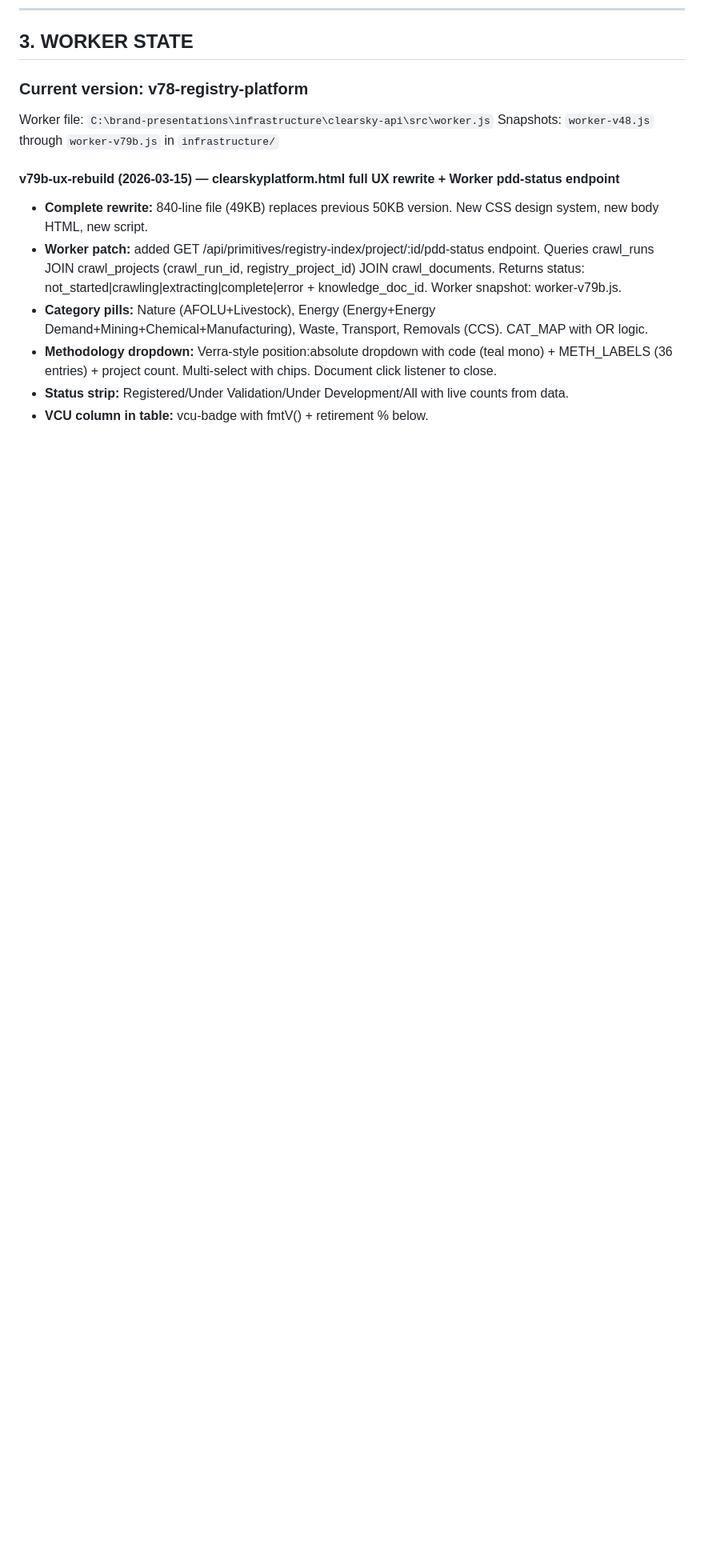
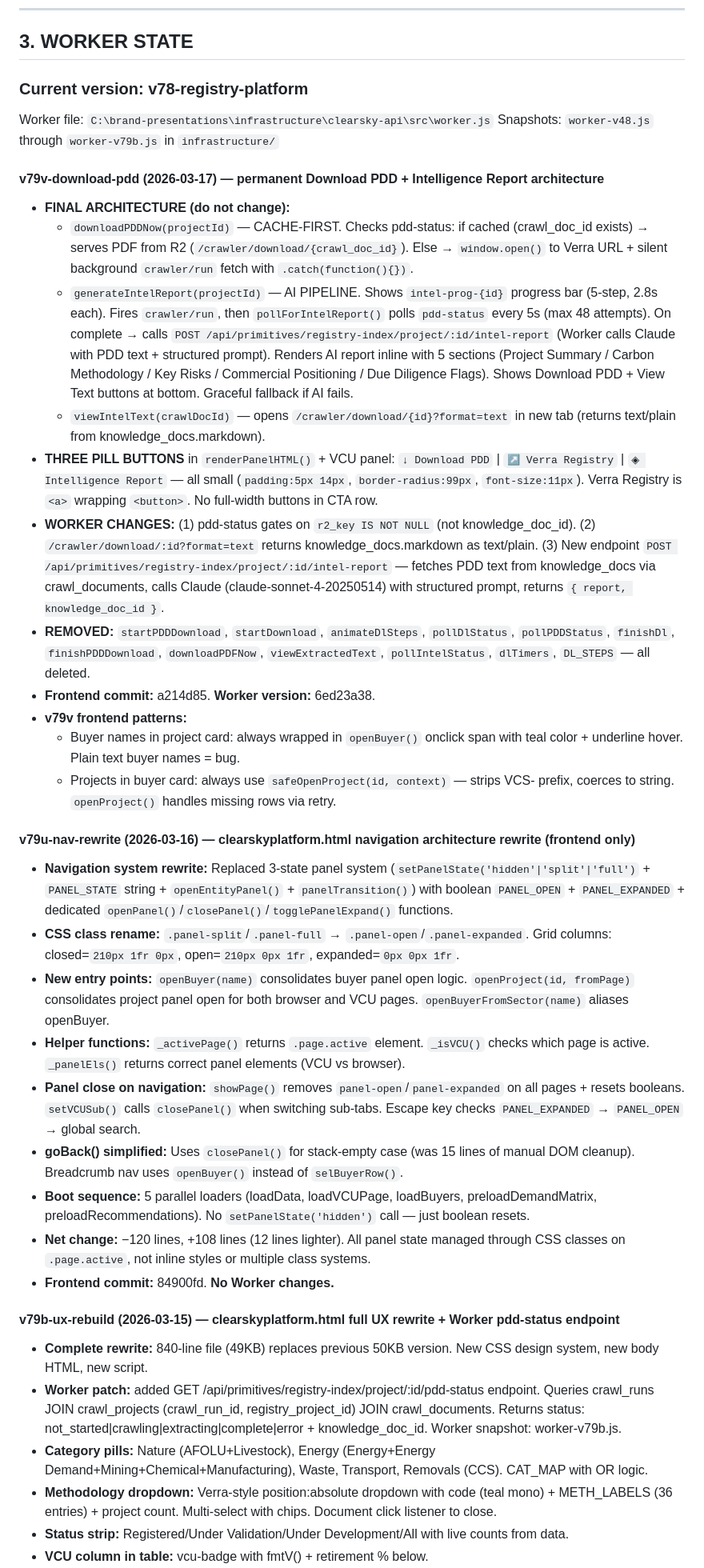
Before and after one commit to luisfelipeadaime-lang/oga-tools, a Markdown page: PABLO_CLAUDE.md, the part around one of its changes. Shown at 80% size. GitHub-like rendering; blank space fills up the shorter version.

```diff
--- a/PABLO_CLAUDE.md
+++ b/PABLO_CLAUDE.md
@@ -110,6 +118,30 @@ If it already exists: extend it. Never create a parallel version.
 Worker file: `C:\brand-presentations\infrastructure\clearsky-api\src\worker.js`
 Snapshots: `worker-v48.js` through `worker-v79b.js` in `infrastructure/`
 
+#### v79v-download-pdd (2026-03-17) — permanent Download PDD + Intelligence Report architecture
+- **FINAL ARCHITECTURE (do not change):**
+  - `downloadPDDNow(projectId)` — CACHE-FIRST. Checks pdd-status: if cached (crawl_doc_id exists) → serves PDF from R2 (`/crawler/download/{crawl_doc_id}`). Else → `window.open()` to Verra URL + silent background `crawler/run` fetch with `.catch(function(){})`.
+  - `generateIntelReport(projectId)` — AI PIPELINE. Shows `intel-prog-{id}` progress bar (5-step, 2.8s each). Fires `crawler/run`, then `pollForIntelReport()` polls `pdd-status` every 5s (max 48 attempts). On complete → calls `POST /api/primitives/registry-index/project/:id/intel-report` (Worker calls Claude with PDD text + structured prompt). Renders AI report inline with 5 sections (Project Summary / Carbon Methodology / Key Risks / Commercial Positioning / Due Diligence Flags). Shows Download PDD + View Text buttons at bottom. Graceful fallback if AI fails.
+  - `viewIntelText(crawlDocId)` — opens `/crawler/download/{id}?format=text` in new tab (returns text/plain from knowledge_docs.markdown).
+- **THREE PILL BUTTONS** in `renderPanelHTML()` + VCU panel: `↓ Download PDD` | `↗ Verra Registry` | `◈ Intelligence Report` — all small (`padding:5px 14px`, `border-radius:99px`, `font-size:11px`). Verra Registry is `<a>` wrapping `<button>`. No full-width buttons in CTA row.
+- **WORKER CHANGES:** (1) pdd-status gates on `r2_key IS NOT NULL` (not knowledge_doc_id). (2) `/crawler/download/:id?format=text` returns knowledge_docs.markdown as text/plain. (3) New endpoint `POST /api/primitives/registry-index/project/:id/intel-report` — fetches PDD text from knowledge_docs via crawl_documents, calls Claude (claude-sonnet-4-20250514) with structured prompt, returns `{ report, knowledge_doc_id }`.
+- **REMOVED:** `startPDDDownload`, `startDownload`, `animateDlSteps`, `pollDlStatus`, `pollPDDStatus`, `finishDl`, `finishPDDDownload`, `downloadPDFNow`, `viewExtractedText`, `pollIntelStatus`, `dlTimers`, `DL_STEPS` — all deleted.
+- **Frontend commit:** a214d85. **Worker version:** 6ed23a38.
+- **v79v frontend patterns:**
+  - Buyer names in project card: always wrapped in `openBuyer()` onclick span with teal color + underline hover. Plain text buyer names = bug.
+  - Projects in buyer card: always use `safeOpenProject(id, context)` — strips VCS- prefix, coerces to string. `openProject()` handles missing rows via retry.
+
+#### v79u-nav-rewrite (2026-03-16) — clearskyplatform.html navigation architecture rewrite (frontend only)
+- **Navigation system rewrite:** Replaced 3-state panel system (`setPanelState('hidden'|'split'|'full')` + `PANEL_STATE` string + `openEntityPanel()` + `panelTransition()`) with boolean `PANEL_OPEN` + `PANEL_EXPANDED` + dedicated `openPanel()`/`closePanel()`/`togglePanelExpand()` functions.
+- **CSS class rename:** `.panel-split`/`.panel-full` → `.panel-open`/`.panel-expanded`. Grid columns: closed=`210px 1fr 0px`, open=`210px 0px 1fr`, expanded=`0px 0px 1fr`.
+- **New entry points:** `openBuyer(name)` consolidates buyer panel open logic. `openProject(id, fromPage)` consolidates project panel open for both browser and VCU pages. `openBuyerFromSector(name)` aliases openBuyer.
+- **Helper functions:** `_activePage()` returns `.page.active` element. `_isVCU()` checks which page is active. `_panelEls()` returns correct panel elements (VCU vs browser).
+- **Panel close on navigation:** `showPage()` removes `panel-open`/`panel-expanded` on all pages + resets booleans. `setVCUSub()` calls `closePanel()` when switching sub-tabs. Escape key checks `PANEL_EXPANDED` → `PANEL_OPEN` → global search.
+- **goBack() simplified:** Uses `closePanel()` for stack-empty case (was 15 lines of manual DOM cleanup). Breadcrumb nav uses `openBuyer()` instead of `selBuyerRow()`.
+- **Boot sequence:** 5 parallel loaders (loadData, loadVCUPage, loadBuyers, preloadDemandMatrix, preloadRecommendations). No `setPanelState('hidden')` call — just boolean resets.
+- **Net change:** −120 lines, +108 lines (12 lines lighter). All panel state managed through CSS classes on `.page.active`, not inline styles or multiple class systems.
+- **Frontend commit:** 84900fd. **No Worker changes.**
+
 #### v79b-ux-rebuild (2026-03-15) — clearskyplatform.html full UX rewrite + Worker pdd-status endpoint
 - **Complete rewrite:** 840-line file (49KB) replaces previous 50KB version. New CSS design system, new body HTML, new script.
 - **Worker patch:** added GET /api/primitives/registry-index/project/:id/pdd-status endpoint. Queries crawl_runs JOIN crawl_projects (crawl_run_id, registry_project_id) JOIN crawl_documents. Returns status: not_started|crawling|extracting|complete|error + knowledge_doc_id. Worker snapshot: worker-v79b.js.
```
Also changed, not shown: other parts of PABLO_CLAUDE.md (+22 -14 lines), PABLO_HUBSPOT.md (added, +310 -0 lines).
